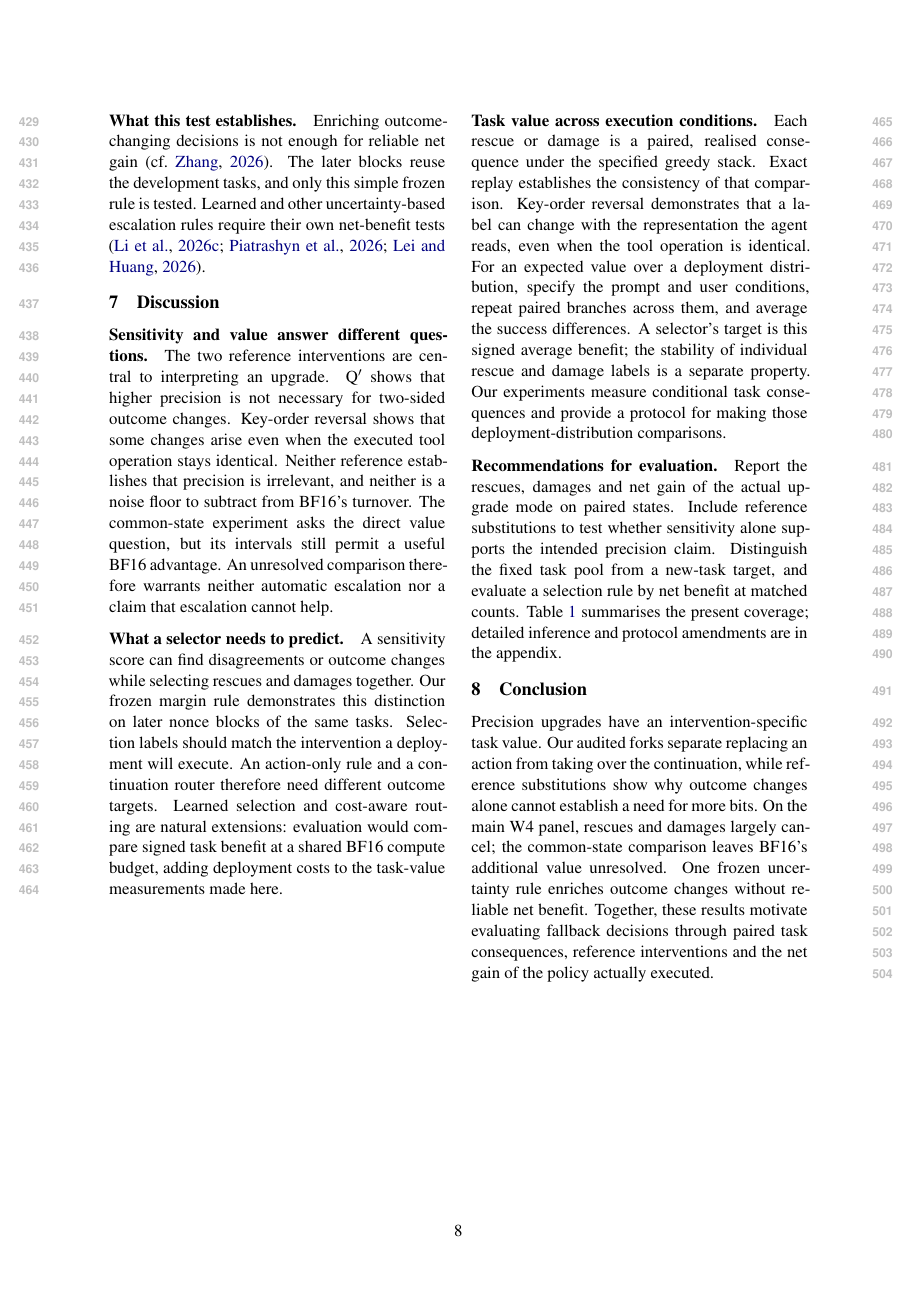
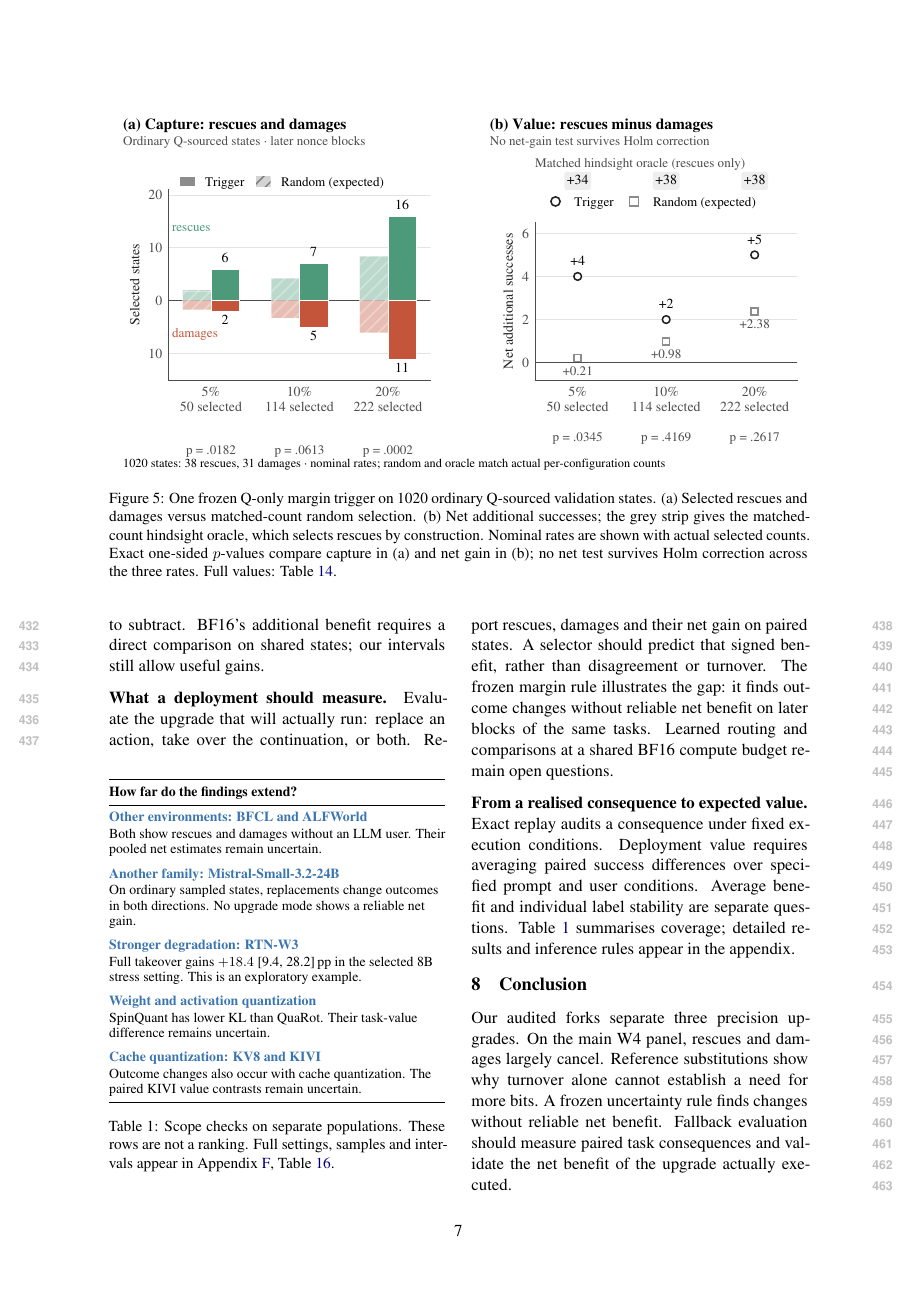
Before and after one commit to W4ng77/cloq, a LaTeX paper (paper/latex/main.tex, which reads paper/latex/sections/appendix_scope_overview.tex, paper/latex/sections/discussion.tex, paper/latex/sections/method.tex): page 8 of 36 before the commit and page 7 of 36 after it. The pictures show the PDF file paper/latex/main.pdf that the author committed with the source.

Commit message:
Redesign Table 1 as a single-column scope card and simplify main-text prose
Move complete scope values into the appendix, split long clauses, consolidate repeated discussion and remove an almost empty closing page. Preserve scientific results and essential protocol disclosures. Include the visually checked seven-page local XeLaTeX preview; production rebuild and metadata checks remain required.

```diff
--- /dev/null
+++ b/paper/latex/sections/appendix_scope_overview.tex
@@ -0,0 +1,39 @@
+% Full numerical scope overview retained from the previous main text.
+\begin{table*}[t]
+% src: analysis/fork/out/ghf_20261001T211519Z.md; analysis/fork/out/dev_all_20261001T070326Z.md; analysis/fork/out/ext_20261001T135106Z.md; analysis/fork/out/newmethod_m24_20261004T024453Z.md; analysis/fork/out/newmethod_m24_20261004T024453Z.json; docs/insights/NEWMETHOD_PANEL_PROTOCOL.md; analysis/fork/out/newmethod_q8_20261004T051538Z.md; analysis/fork/out/newmethod_q8_20261004T051538Z.json
+\centering\small
+\setlength{\tabcolsep}{8pt}\renewcommand{\arraystretch}{1.12} % nocheck: layout
+\begin{tabular}{@{}P{4.65cm}P{10.35cm}@{}} % nocheck: layout
+\toprule
+\textbf{Coverage} & \textbf{Evidence beyond the main W4 panel} \\
+\midrule
+\multicolumn{2}{@{}l}{\textcolor{palB}{\textbf{Other environments}}} \\
+\addlinespace[3pt] % nocheck: layout
+\textbf{BFCL multi-turn}\newline \textcolor{black!65}{q4/q8 W4; no simulated user}
+& Turnover 5.2--15.2\%; pooled net $+0.1$ [$-1.0$, $+1.2$].\newline The q4 AWQ-style net is $-3.8$ [$-6.5$, $-1.3$]. \\
+\addlinespace[5pt] % nocheck: layout
+\textbf{ALFWorld}\newline \textcolor{black!65}{q8 W4; 134 games; no simulated user}
+& Turnover 21.6--24.6\%; pooled net $-3.7$ [$-9.7$, $+1.9$]. \\
+\addlinespace[4pt] % nocheck: layout
+\midrule
+\multicolumn{2}{@{}l}{\textcolor{palB}{\textbf{A second model family}}} \\
+\addlinespace[3pt] % nocheck: layout
+\textbf{Mistral-Small-3.2-24B}\newline \textcolor{black!65}{GPTQ/RTN-W4; 83 tasks; ordinary BF16-sourced states}
+& GPTQ rescues 4.6 and damages 5.4\pp{}.\newline Net value remains unresolved for every upgrade mode. \\
+\addlinespace[4pt] % nocheck: layout
+\midrule
+\multicolumn{2}{@{}l}{\textcolor{palB}{\textbf{Other precision settings}}} \\
+\addlinespace[3pt] % nocheck: layout
+\textbf{Lower-bit stress}\newline \textcolor{black!65}{q8 RTN-W3; 255 first divergences; 3 blocks}
+& Action-only $\Gall=-0.4$ [$-3.8$, $+3.0$]; new-task [$-4.7$, $+3.9$].\newline On divergent states, $H=+15.3$ and $F=+18.4$ [9.4, 28.2]\pp{}.\newline \textcolor{black!65}{Selected from five stress configurations; exploratory.} \\
+\addlinespace[5pt] % nocheck: layout
+\textbf{QuaRot / SpinQuant}\newline \textcolor{black!65}{q8 W4A4; ordinary BF16-sourced states; 3 blocks}
+& KL 0.165 vs 0.199; task-value contrast $+1.2$ [$-4.7$, $+7.1$].\newline The value ordering remains unresolved despite lower KL. \\
+\addlinespace[5pt] % nocheck: layout
+\textbf{KV-cache precision}\newline \textcolor{black!65}{KV8 first divergences; KIVI ordinary states}
+& KV8 turnover 6.5--8.1\%; KIVI-2/4 versus KV8 value contrasts remain unresolved. \\
+\bottomrule
+\end{tabular}
+\caption{Complete scope results on separate populations (Appendix~\ref{app:scope}). BFCL and ALFWorld use post hoc item-bootstrap 95\% intervals. QuaRot/SpinQuant and RTN-W3 $F$ use crossed 95\%; RTN-W3 action-only net gives fixed-pool and new-task 95\%. None of these panels supplies a Q$'$ reference: the separate W3 reference is GPTQ-W3 (Appendix~\ref{app:qprime}), rather than RTN-W3.}
+\label{tab:scopefull}
+\end{table*}
--- a/paper/latex/sections/discussion.tex
+++ b/paper/latex/sections/discussion.tex
@@ -1,17 +1,44 @@
 \section{Discussion}
 \label{sec:discussion}
 
-\paragraph{Sensitivity and value answer different questions.} The two reference interventions are central to interpreting an upgrade. Q$'$ shows that higher precision is not necessary for two-sided outcome changes. Key-order reversal shows that some changes arise even when the executed tool operation stays identical. Neither reference establishes that precision is irrelevant, and neither is a noise floor to subtract from BF16's turnover. The common-state experiment asks the direct value question, but its intervals still permit a useful BF16 advantage. An unresolved comparison therefore warrants neither automatic escalation nor a claim that escalation cannot help.
+\begin{table}[!b]
+% src: analysis/fork/out/ghf_20261001T211519Z.md; analysis/fork/out/dev_all_20261001T070326Z.md; analysis/fork/out/ext_20261001T135106Z.md; analysis/fork/out/newmethod_m24_20261004T024453Z.md; analysis/fork/out/newmethod_m24_20261004T024453Z.json; docs/insights/NEWMETHOD_PANEL_PROTOCOL.md; analysis/fork/out/newmethod_q8_20261004T051538Z.md; analysis/fork/out/newmethod_q8_20261004T051538Z.json
+\centering\small
+\renewcommand{\arraystretch}{1.08} % nocheck: layout
+\begin{tabular}{@{}P{\columnwidth}@{}}
+\toprule
+\textbf{How far do the findings extend?} \\
+\midrule
+\textcolor{palB}{\textbf{Other environments: BFCL and ALFWorld}}\\
+Both show rescues and damages without an LLM user. Their pooled net estimates remain uncertain.\\
+\addlinespace[5pt] % nocheck: layout
+\textcolor{palB}{\textbf{Another family: Mistral-Small-3.2-24B}}\\
+On ordinary sampled states, replacements change outcomes in both directions. No upgrade mode shows a reliable net gain.\\
+\addlinespace[5pt] % nocheck: layout
+\textcolor{palB}{\textbf{Stronger degradation: RTN-W3}}\\
+Full takeover gains $+18.4$ [9.4, 28.2]\pp{} in the selected 8B stress setting. This is an exploratory example.\\
+\addlinespace[5pt] % nocheck: layout
+\textcolor{palB}{\textbf{Weight and activation quantization}}\\
+SpinQuant has lower KL than QuaRot. Their task-value difference remains uncertain.\\
+\addlinespace[5pt] % nocheck: layout
+\textcolor{palB}{\textbf{Cache quantization: KV8 and KIVI}}\\
+Outcome changes also occur with cache quantization. The paired KIVI value contrasts remain uncertain.\\
+\bottomrule
+\end{tabular}
+\caption{Scope checks on separate populations. These rows are not a ranking. Full settings, samples and intervals appear in Appendix~\ref{app:scope}, Table~\ref{tab:scopefull}.}
+\label{tab:scope}
+\end{table}
 
-\paragraph{What a selector needs to predict.} A sensitivity score can find disagreements or outcome changes while selecting rescues and damages together. Our frozen margin rule demonstrates this distinction on later nonce blocks of the same tasks. Selection labels should match the intervention a deployment will execute. An action-only rule and a continuation router therefore need different outcome targets. Learned selection and cost-aware routing are natural extensions: evaluation would compare signed task benefit at a shared BF16 compute budget, adding deployment costs to the task-value measurements made here.
 
-\newpage % Start the remaining argument in the final right column.
-\paragraph{Task value across execution conditions.} Each rescue or damage is a paired, realised consequence under the specified greedy stack. Exact replay establishes the consistency of that comparison. Key-order reversal demonstrates that a label can change with the representation the agent reads, even when the tool operation is identical. For an expected value over a deployment distribution, specify the prompt and user conditions, repeat paired branches across them, and average the success differences. A selector's target is this signed average benefit; the stability of individual rescue and damage labels is a separate property. Our experiments measure conditional task consequences and provide a protocol for making those deployment-distribution comparisons.
 
-\paragraph{Recommendations for evaluation.} Report the rescues, damages and net gain of the actual upgrade mode on paired states. Include reference substitutions to test whether sensitivity alone supports the intended precision claim. Distinguish the fixed task pool from a new-task target, and evaluate a selection rule by net benefit at matched counts. Table~\ref{tab:scope} summarises the present coverage; detailed inference and protocol amendments are in the appendix.
+\paragraph{What the references establish.} Outcome changes alone do not identify a need for more bits. Q$'$ changes outcomes without increasing precision. Key-order reversal changes some outcomes without changing the tool operation. These are interpretation checks, not a noise floor to subtract. BF16's additional benefit requires a direct comparison on shared states; our intervals still allow useful gains.
+
+\paragraph{What a deployment should measure.} Evaluate the upgrade that will actually run: replace an action, take over the continuation, or both. Report rescues, damages and their net gain on paired states. A selector should predict that signed benefit, rather than disagreement or turnover. The frozen margin rule illustrates the gap: it finds outcome changes without reliable net benefit on later blocks of the same tasks. Learned routing and comparisons at a shared BF16 compute budget remain open questions.
+
+\paragraph{From a realised consequence to expected value.} Exact replay audits a consequence under fixed execution conditions. Deployment value requires averaging paired success differences over specified prompt and user conditions. Average benefit and individual label stability are separate questions. Table~\ref{tab:scope} summarises coverage; detailed results and inference rules appear in the appendix.
 \label{sec:scope}
 
 \section{Conclusion}
 \label{sec:conclusion}
 
-Precision upgrades have an intervention-specific task value. Our audited forks separate replacing an action from taking over the continuation, while reference substitutions show why outcome changes alone cannot establish a need for more bits. On the main W4 panel, rescues and damages largely cancel; the common-state comparison leaves BF16's additional value unresolved. One frozen uncertainty rule enriches outcome changes without reliable net benefit. Together, these results motivate evaluating fallback decisions through paired task consequences, reference interventions and the net gain of the policy actually executed.
+Our audited forks separate three precision upgrades. On the main W4 panel, rescues and damages largely cancel. Reference substitutions show why turnover alone cannot establish a need for more bits. A frozen uncertainty rule finds changes without reliable net benefit. Fallback evaluation should measure paired task consequences and validate the net benefit of the upgrade actually executed.
--- a/paper/latex/sections/method.tex
+++ b/paper/latex/sections/method.tex
@@ -50,2 +50 @@ Exact replay is a tested property of this stack (greedy decoding, vLLM 0.29.0, b
 
-\subsection{Which states}
--- a/paper/latex/sections/results_r2.tex
+++ b/paper/latex/sections/results_r2.tex
@@ -33,42 +35,3 @@ Together, the references establish a limit on interpreting flips: a changed outc
 \label{fig:trigger}
 \label{fig:oracle}
 \end{figure*}
-
-\begin{table*}[!b]
-% src: analysis/fork/out/ghf_20261001T211519Z.md; analysis/fork/out/dev_all_20261001T070326Z.md; analysis/fork/out/ext_20261001T135106Z.md; analysis/fork/out/newmethod_m24_20261004T024453Z.md; analysis/fork/out/newmethod_m24_20261004T024453Z.json; docs/insights/NEWMETHOD_PANEL_PROTOCOL.md; analysis/fork/out/newmethod_q8_20261004T051538Z.md; analysis/fork/out/newmethod_q8_20261004T051538Z.json
-\centering\small
-\setlength{\tabcolsep}{8pt}\renewcommand{\arraystretch}{1.12} % nocheck: layout
-\begin{tabular}{@{}P{4.65cm}P{10.35cm}@{}} % nocheck: layout
-\toprule
-\textbf{Coverage} & \textbf{Evidence beyond the main W4 panel} \\
-\midrule
-\multicolumn{2}{@{}l}{\textcolor{palB}{\textbf{Other environments}}} \\
-\addlinespace[3pt] % nocheck: layout
-\textbf{BFCL multi-turn}\newline \textcolor{black!65}{q4/q8 W4; no simulated user}
-& Turnover 5.2--15.2\%; pooled net $+0.1$ [$-1.0$, $+1.2$].\newline The q4 AWQ-style net is $-3.8$ [$-6.5$, $-1.3$]. \\
-\addlinespace[5pt] % nocheck: layout
-\textbf{ALFWorld}\newline \textcolor{black!65}{q8 W4; 134 games; no simulated user}
-& Turnover 21.6--24.6\%; pooled net $-3.7$ [$-9.7$, $+1.9$]. \\
-\addlinespace[4pt] % nocheck: layout
-\midrule
-\multicolumn{2}{@{}l}{\textcolor{palB}{\textbf{A second model family}}} \\
-\addlinespace[3pt] % nocheck: layout
-\textbf{Mistral-Small-3.2-24B}\newline \textcolor{black!65}{GPTQ/RTN-W4; 83 tasks; ordinary BF16-sourced states}
-& GPTQ rescues 4.6 and damages 5.4\pp{}.\newline Net value remains unresolved for every upgrade mode. \\
-\addlinespace[4pt] % nocheck: layout
-\midrule
-\multicolumn{2}{@{}l}{\textcolor{palB}{\textbf{Other precision settings}}} \\
-\addlinespace[3pt] % nocheck: layout
-\textbf{Lower-bit stress}\newline \textcolor{black!65}{q8 RTN-W3; 255 first divergences; 3 blocks}
-& Action-only $\Gall=-0.4$ [$-3.8$, $+3.0$]; new-task [$-4.7$, $+3.9$].\newline On divergent states, $H=+15.3$ and $F=+18.4$ [9.4, 28.2]\pp{}.\newline \textcolor{black!65}{Selected from five stress configurations; exploratory.} \\
-\addlinespace[5pt] % nocheck: layout
-\textbf{QuaRot / SpinQuant}\newline \textcolor{black!65}{q8 W4A4; ordinary BF16-sourced states; 3 blocks}
-& KL 0.165 vs 0.199; task-value contrast $+1.2$ [$-4.7$, $+7.1$].\newline The value ordering remains unresolved despite lower KL. \\
-\addlinespace[5pt] % nocheck: layout
-\textbf{KV-cache precision}\newline \textcolor{black!65}{KV8 first divergences; KIVI ordinary states}
-& KV8 turnover 6.5--8.1\%; KIVI-2/4 versus KV8 value contrasts remain unresolved. \\
-\bottomrule
-\end{tabular}
-\caption{Scope checks on separate populations (Appendix~\ref{app:scope}). BFCL and ALFWorld use post hoc item-bootstrap 95\% intervals. QuaRot/SpinQuant and RTN-W3 $F$ use crossed 95\%; RTN-W3 action-only net gives fixed-pool and new-task 95\%. None of these panels supplies a Q$'$ reference: the separate W3 reference is GPTQ-W3 (Appendix~\ref{app:qprime}), rather than RTN-W3.}
-\label{tab:scope}
-\end{table*}
```
Also changed, not shown: docs/PAPER_REVIEW_SYNC_20261007.md (+12 -0 lines), paper/latex/sections/appendix_scope.tex (+3 -1 lines), paper/latex/sections/introduction.tex (+2 -2 lines), paper/latex/sections/related_work.tex (+3 -3 lines), paper/latex/sections/results_r1.tex (+4 -4 lines), paper/latex/sections/results_r3.tex (+6 -4 lines), paper/latex/main.pdf, paper/latex/sections/method.tex (23 more changed lines), paper/latex/sections/results_r2.tex (10 more changed lines).
